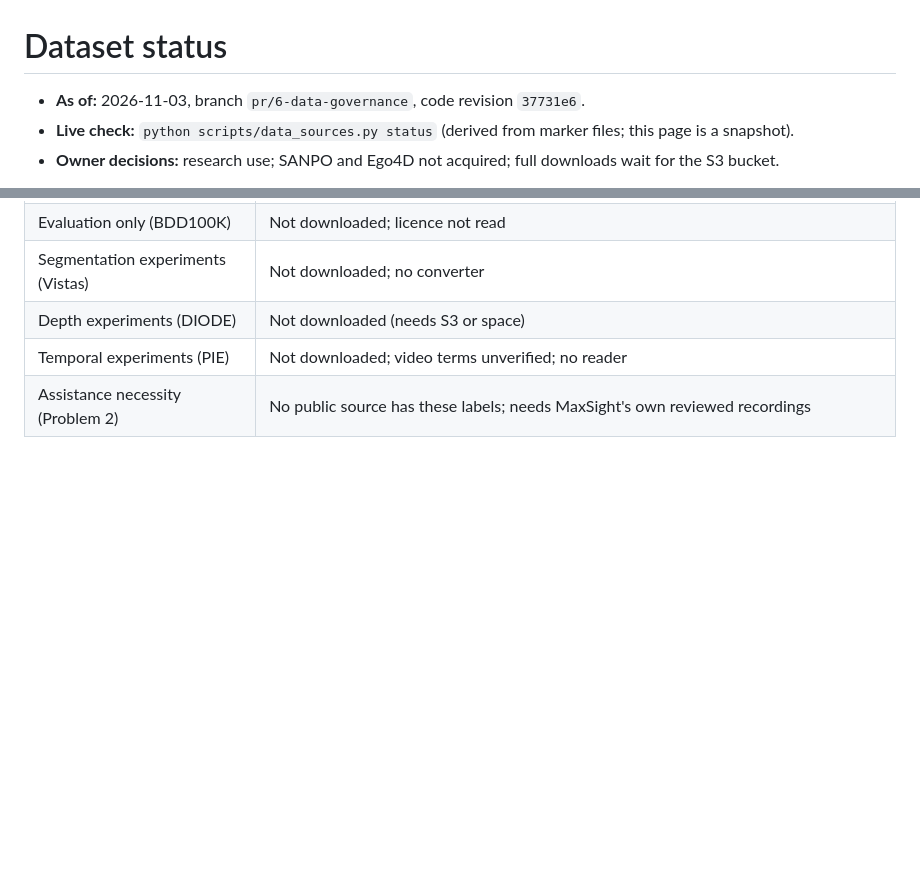
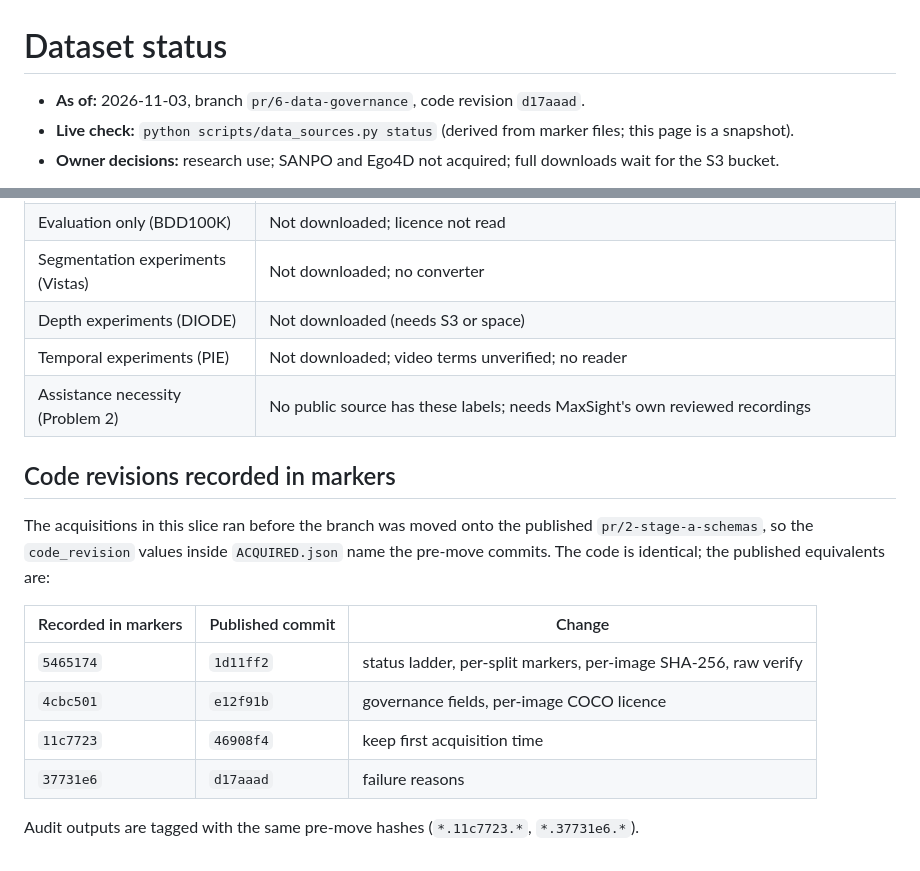
Before and after one commit to AstroSword2897/MaxSight, a Markdown page: docs/data-governance/DATASET_STATUS.md, 2 parts joined by grey strips. GitHub-like rendering; blank space fills up the shorter version.

Commit message:
docs(data-governance): point revisions at the published commits
The acquisitions ran before slice 1 moved onto the published pr/2, so the
markers and audit file names carry pre-move hashes. Record the mapping to
the published commits so each marker stays traceable.

Co-Authored-By: Claude Opus 5.5 <noreply@anthropic.com>

```diff
--- a/docs/data-governance/DATASET_STATUS.md
+++ b/docs/data-governance/DATASET_STATUS.md
@@ -1,6 +1,6 @@
 # Dataset status
 
-- **As of:** 2026-11-03, branch `pr/6-data-governance`, code revision `37731e6`.
+- **As of:** 2026-11-03, branch `pr/6-data-governance`, code revision `d17aaad`.
 - **Live check:** `python scripts/data_sources.py status` (derived from marker files; this page is a snapshot).
 - **Owner decisions:** research use; SANPO and Ego4D not acquired; full downloads wait for the S3 bucket.
 
@@ -90,3 +90,18 @@ Run with `scripts/validate_data.py --clean --split`. Outputs are revision-tagged
 | Depth experiments (DIODE) | Not downloaded (needs S3 or space) |
 | Temporal experiments (PIE) | Not downloaded; video terms unverified; no reader |
 | Assistance necessity (Problem 2) | No public source has these labels; needs MaxSight's own reviewed recordings |
+
+## Code revisions recorded in markers
+
+The acquisitions in this slice ran before the branch was moved onto the published `pr/2-stage-a-schemas`, so the
+`code_revision` values inside `ACQUIRED.json` name the pre-move commits. The code is identical; the published
+equivalents are:
+
+| Recorded in markers | Published commit | Change |
+|---|---|---|
+| `5465174` | `1d11ff2` | status ladder, per-split markers, per-image SHA-256, raw verify |
+| `4cbc501` | `e12f91b` | governance fields, per-image COCO licence |
+| `11c7723` | `46908f4` | keep first acquisition time |
+| `37731e6` | `d17aaad` | failure reasons |
+
+Audit outputs are tagged with the same pre-move hashes (`*.11c7723.*`, `*.37731e6.*`).
```
Also changed, not shown: docs/data-governance/DATA_REPOSITORY_AUDIT.md (+1 -1 lines).
